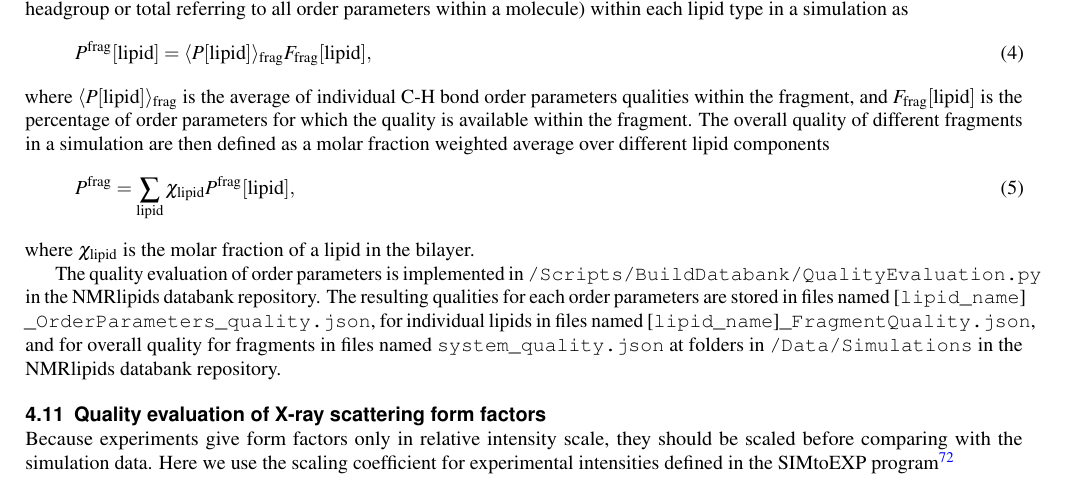
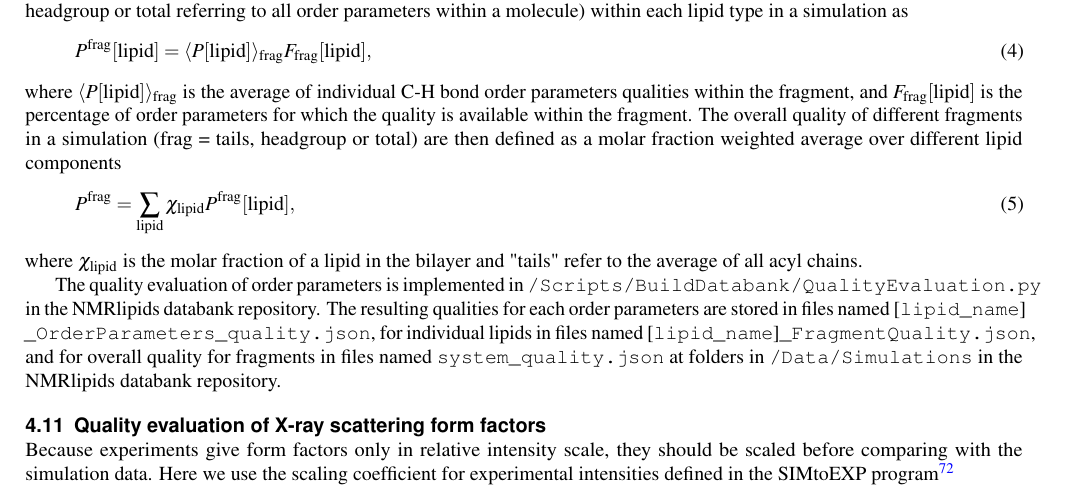
Before and after one commit to NMRLipids/DataBankManuscriptText, a LaTeX paper (main.tex): part of page 12 of 17, cut so that both start at the same text. Compiled offline with pdfLaTeX.

Commit message:
Update text

```diff
--- a/main.tex
+++ b/main.tex
@@ -371,11 +371,11 @@ To streamline the comparison between simulations, we define the qualities for di
 \end{equation}
 where $\langle P[\mathrm{lipid}]\rangle_\mathrm{frag}$ is the average of individual C-H bond order parameters qualities within the fragment, and $F_\mathrm{frag}[\mathrm{lipid}]$ is the percentage of order parameters for which the quality is available within the fragment.
 %, and frag can be \textit{sn}-1, \textit{sn}-2, headgroup or total (all order parameters within a molecule).
-The overall quality of different fragments in a simulation are then defined as a molar fraction weighted average over different lipid components
+The overall quality of different fragments in a simulation (frag = tails, headgroup or total) are then defined as a molar fraction weighted average over different lipid components
 \begin{equation}
     P^\mathrm{frag} = \sum_\mathrm{lipid} \chi_\mathrm{lipid} P^\mathrm{frag}[\mathrm{lipid}],
 \end{equation}
-where $\chi_\mathrm{lipid}$ is the molar fraction of a lipid in the bilayer.
+where $\chi_\mathrm{lipid}$ is the molar fraction of a lipid in the bilayer and "tails" refer to the average of all acyl chains.
 
 The quality evaluation of order parameters is implemented in \texttt{/Scripts/BuildDatabank/QualityEvaluation.py} in the NMRlipids databank repository. The resulting qualities for each order parameters are stored in files named  [\texttt{lipid\_name}]\texttt{ \_OrderParameters\_quality.json}, for individual lipids in files named [\texttt{lipid\_name}]\texttt{\_FragmentQuality.json}, and for overall quality for fragments in files named \texttt{system\_quality.json} at folders in \texttt{/Data/Simulations} in the NMRlipids databank repository.
 
```
Also changed, not shown: main.tex (2 more changed lines).
